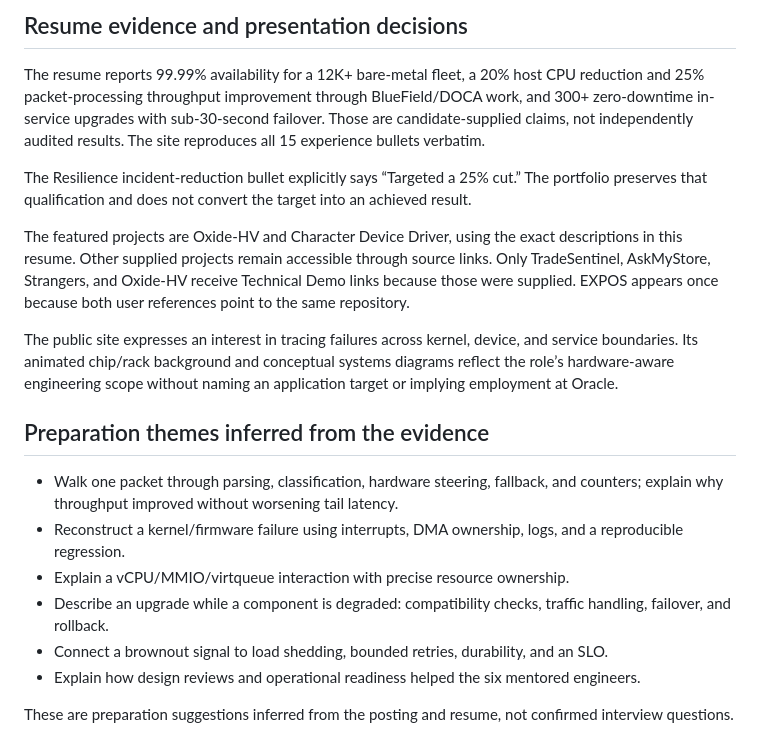
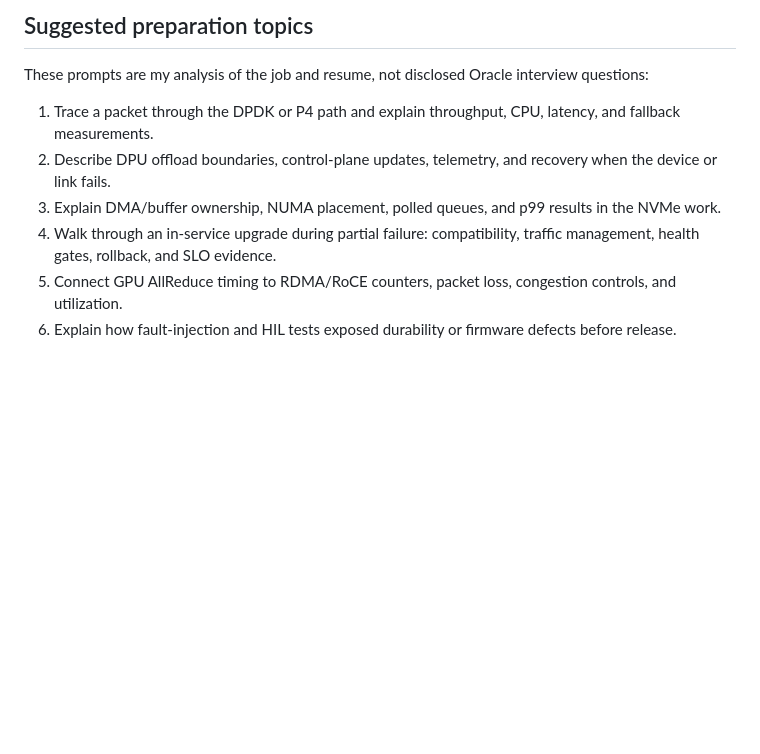
Before and after one commit to DSP25SCM14K/_dev_Oracle_PrincipalSoftwareEngineerCoreInfrastructure_345633, a Markdown page: ROLE_RESEARCH.md, the part around one of its changes. Rendered like a GitHub page; blank space fills up the shorter version.

Commit message:
Update ROLE_RESEARCH.md for resume 345633

```diff
--- a/ROLE_RESEARCH.md
+++ b/ROLE_RESEARCH.md
@@ -34,21 +40,11 @@ The posting combines correctness and durability with availability under partitio
 
-## Resume evidence and presentation decisions
+## Suggested preparation topics
 
-The resume reports 99.99% availability for a 12K+ bare-metal fleet, a 20% host CPU reduction and 25% packet-processing throughput improvement through BlueField/DOCA work, and 300+ zero-downtime in-service upgrades with sub-30-second failover. Those are candidate-supplied claims, not independently audited results. The site reproduces all 15 experience bullets verbatim.
+These prompts are my analysis of the job and resume, not disclosed Oracle interview questions:
 
-The Resilience incident-reduction bullet explicitly says “Targeted a 25% cut.” The portfolio preserves that qualification and does not convert the target into an achieved result.
-
-The featured projects are Oxide-HV and Character Device Driver, using the exact descriptions in this resume. Other supplied projects remain accessible through source links. Only TradeSentinel, AskMyStore, Strangers, and Oxide-HV receive Technical Demo links because those were supplied. EXPOS appears once because both user references point to the same repository.
-
-The public site expresses an interest in tracing failures across kernel, device, and service boundaries. Its animated chip/rack background and conceptual systems diagrams reflect the role’s hardware-aware engineering scope without naming an application target or implying employment at Oracle.
-
-## Preparation themes inferred from the evidence
-
-- Walk one packet through parsing, classification, hardware steering, fallback, and counters; explain why throughput improved without worsening tail latency.
-- Reconstruct a kernel/firmware failure using interrupts, DMA ownership, logs, and a reproducible regression.
-- Explain a vCPU/MMIO/virtqueue interaction with precise resource ownership.
-- Describe an upgrade while a component is degraded: compatibility checks, traffic handling, failover, and rollback.
-- Connect a brownout signal to load shedding, bounded retries, durability, and an SLO.
-- Explain how design reviews and operational readiness helped the six mentored engineers.
-
-These are preparation suggestions inferred from the posting and resume, not confirmed interview questions.
+1. Trace a packet through the DPDK or P4 path and explain throughput, CPU, latency, and fallback measurements.
+2. Describe DPU offload boundaries, control-plane updates, telemetry, and recovery when the device or link fails.
+3. Explain DMA/buffer ownership, NUMA placement, polled queues, and p99 results in the NVMe work.
+4. Walk through an in-service upgrade during partial failure: compatibility, traffic management, health gates, rollback, and SLO evidence.
+5. Connect GPU AllReduce timing to RDMA/RoCE counters, packet loss, congestion controls, and utilization.
+6. Explain how fault-injection and HIL tests exposed durability or firmware defects before release.
```
Also changed, not shown: other parts of ROLE_RESEARCH.md (+23 -17 lines).
